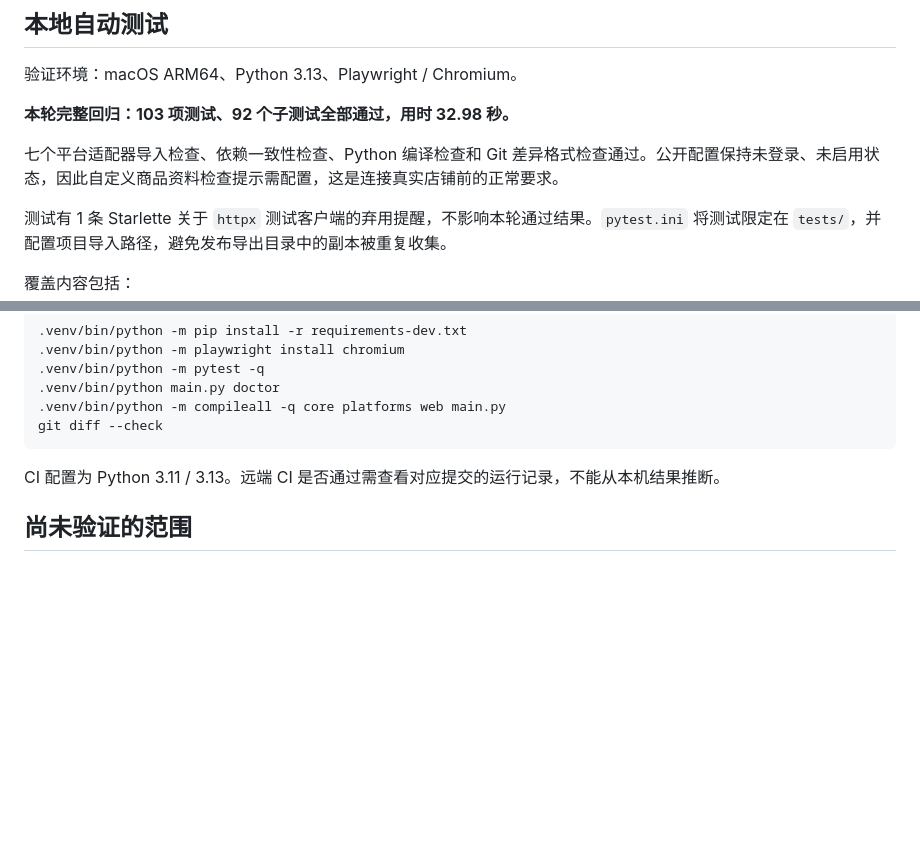
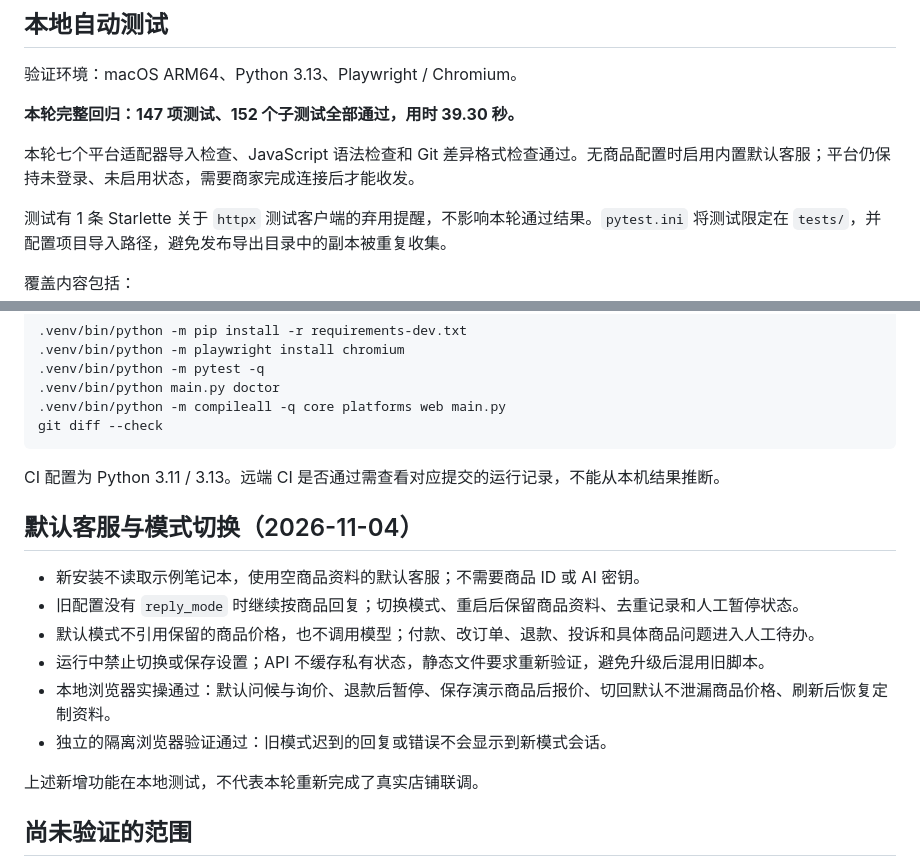
Before and after one commit to yelinyuan798-commits/UniversalECommerceBot, a Markdown page: docs/TEST_REPORT.md, 2 parts joined by grey strips. Drawn GitHub-style; blank space fills up the shorter version.

```diff
--- a/docs/TEST_REPORT.md
+++ b/docs/TEST_REPORT.md
@@ -27,9 +27,9 @@
 
 验证环境：macOS ARM64、Python 3.13、Playwright / Chromium。
 
-**本轮完整回归：103 项测试、92 个子测试全部通过，用时 32.98 秒。**
+**本轮完整回归：147 项测试、152 个子测试全部通过，用时 39.30 秒。**
 
-七个平台适配器导入检查、依赖一致性检查、Python 编译检查和 Git 差异格式检查通过。公开配置保持未登录、未启用状态，因此自定义商品资料检查提示需配置，这是连接真实店铺前的正常要求。
+本轮七个平台适配器导入检查、JavaScript 语法检查和 Git 差异格式检查通过。无商品配置时启用内置默认客服；平台仍保持未登录、未启用状态，需要商家完成连接后才能收发。
 
 测试有 1 条 Starlette 关于 `httpx` 测试客户端的弃用提醒，不影响本轮通过结果。`pytest.ini` 将测试限定在 `tests/`，并配置项目导入路径，避免发布导出目录中的副本被重复收集。
 
@@ -54,6 +54,17 @@ git diff --check
 
 CI 配置为 Python 3.11 / 3.13。远端 CI 是否通过需查看对应提交的运行记录，不能从本机结果推断。
 
+## 默认客服与模式切换（2026-11-04）
+
+- 新安装不读取示例笔记本，使用空商品资料的默认客服；不需要商品 ID 或 AI 密钥。
+- 旧配置没有 `reply_mode` 时继续按商品回复；切换模式、重启后保留商品资料、去重记录和人工暂停状态。
+- 默认模式不引用保留的商品价格，也不调用模型；付款、改订单、退款、投诉和具体商品问题进入人工待办。
+- 运行中禁止切换或保存设置；API 不缓存私有状态，静态文件要求重新验证，避免升级后混用旧脚本。
+- 本地浏览器实操通过：默认问候与询价、退款后暂停、保存演示商品后报价、切回默认不泄漏商品价格、刷新后恢复定制资料。
+- 独立的隔离浏览器验证通过：旧模式迟到的回复或错误不会显示到新模式会话。
+
+上述新增功能在本地测试，不代表本轮重新完成了真实店铺联调。
+
 ## 尚未验证的范围
 
 - 新增四平台的真实商家页面映射与真实买家收发。
```
Also changed, not shown: other parts of docs/TEST_REPORT.md (+1 -1 lines), docs/PLATFORM_SETUP.md (+17 -6 lines).
